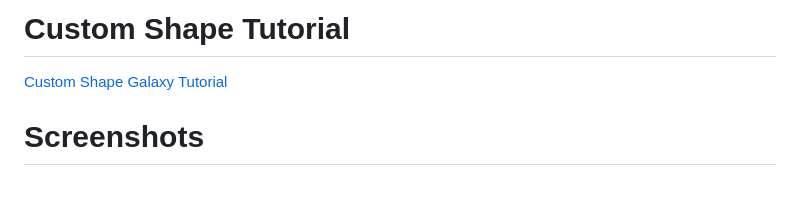
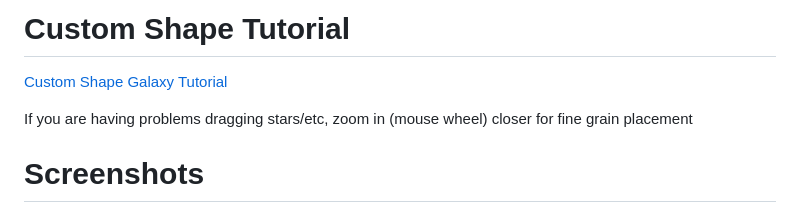
Before and after one commit to non-npc/Stellaris-Map-Editor, a Markdown page: README.md, the part around the change. Rendered like a GitHub page; blank space fills up the shorter version.

```diff
--- a/README.md
+++ b/README.md
@@ -20,6 +20,8 @@ v1.0.1 - Selected map objects now auto-center on the canvas and use stronger vis
 
 # Custom Shape Tutorial
 [Custom Shape Galaxy Tutorial](#custom-shape-galaxy-tutorial)
+
+If you are having problems dragging stars/etc, zoom in (mouse wheel) closer for fine grain placement
 
 # Screenshots
 Create new project and give it a name
```
